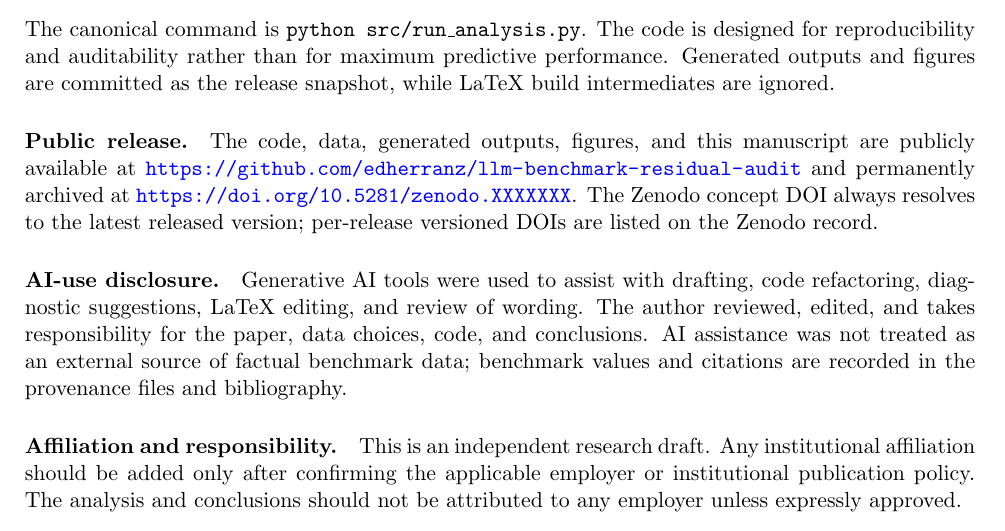
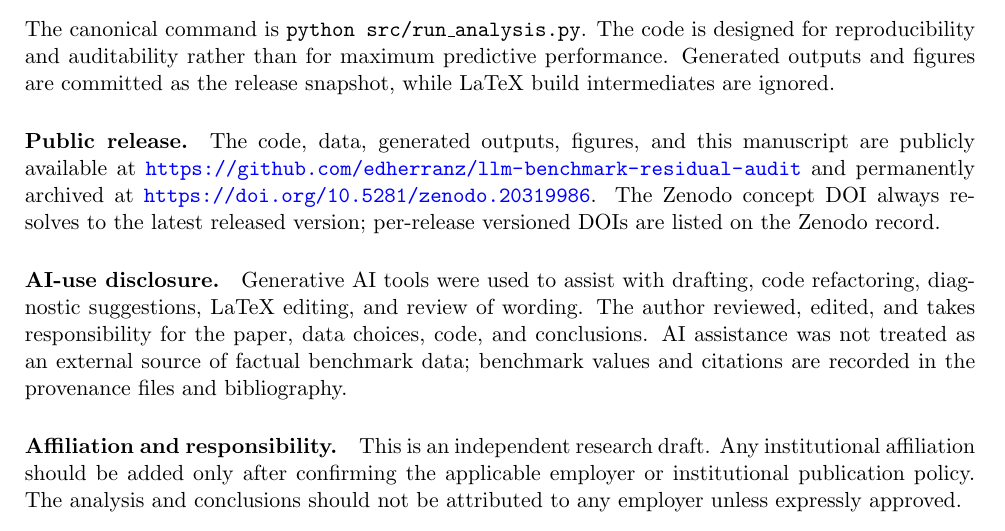
Before and after one commit to edherranz/llm-benchmark-residual-audit, a LaTeX paper (paper/main.tex): part of page 15 of 18, cut so that both start at the same text. Compiled offline with pdfLaTeX.

Commit message:
v0.7.3: embed Zenodo DOI 10.5281/zenodo.20319986 in paper and README

```diff
--- a/paper/main.tex
+++ b/paper/main.tex
@@ -302,7 +302,7 @@ tests/     data-integrity checks
 \end{verbatim}
 The canonical command is \texttt{python src/run\_analysis.py}. The code is designed for reproducibility and auditability rather than for maximum predictive performance. Generated outputs and figures are committed as the release snapshot, while LaTeX build intermediates are ignored.
 
-\paragraph{Public release.} The code, data, generated outputs, figures, and this manuscript are publicly available at \url{https://github.com/edherranz/llm-benchmark-residual-audit} and permanently archived at \url{https://doi.org/10.5281/zenodo.XXXXXXX}. The Zenodo concept DOI always resolves to the latest released version; per-release versioned DOIs are listed on the Zenodo record.
+\paragraph{Public release.} The code, data, generated outputs, figures, and this manuscript are publicly available at \url{https://github.com/edherranz/llm-benchmark-residual-audit} and permanently archived at \url{https://doi.org/10.5281/zenodo.20319986}. The Zenodo concept DOI always resolves to the latest released version; per-release versioned DOIs are listed on the Zenodo record.
 
 \paragraph{AI-use disclosure.} Generative AI tools were used to assist with drafting, code refactoring, diagnostic suggestions, LaTeX editing, and review of wording. The author reviewed, edited, and takes responsibility for the paper, data choices, code, and conclusions. AI assistance was not treated as an external source of factual benchmark data; benchmark values and citations are recorded in the provenance files and bibliography.
 
```
Also changed, not shown: README.md, paper/main.pdf.
